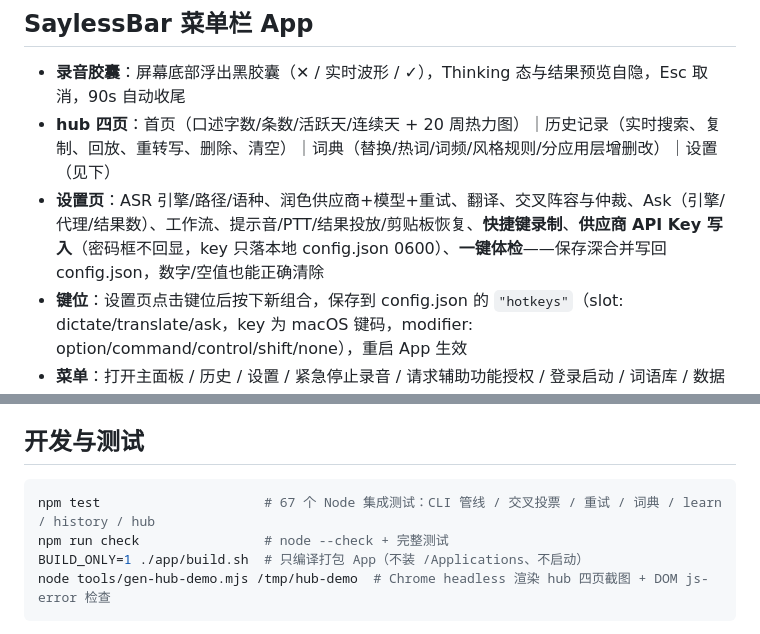
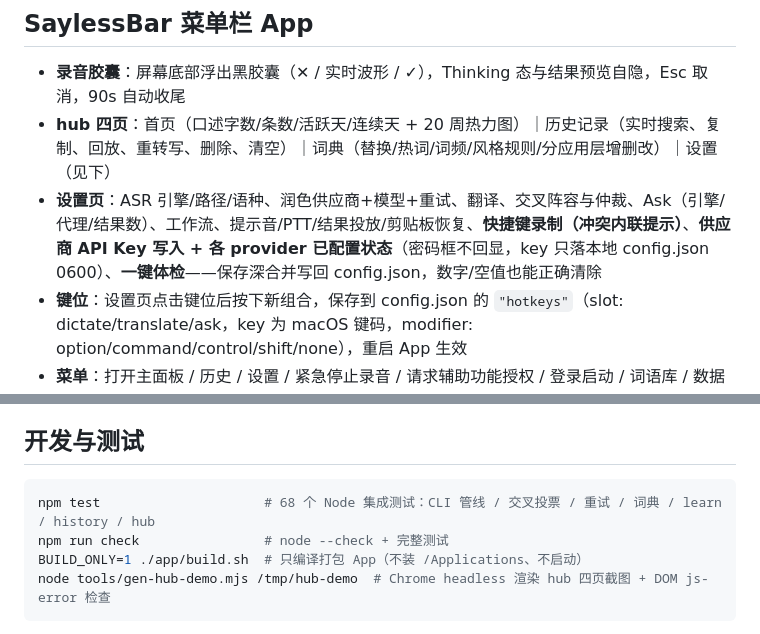
Before and after one commit to LeoLin990405/sayless, a Markdown page: README.md, 2 parts joined by grey strips. Rendered like a GitHub page.

````diff
--- a/README.md
+++ b/README.md
@@ -106,7 +106,7 @@ SAYLESS_SIGN=adhoc BUILD_ONLY=1 ./build.sh   # 跳过钥匙串里的持久证书
 
 - **录音胶囊**：屏幕底部浮出黑胶囊（✕ / 实时波形 / ✓），Thinking 态与结果预览自隐，Esc 取消，90s 自动收尾
 - **hub 四页**：首页（口述字数/条数/活跃天/连续天 + 20 周热力图）｜历史记录（实时搜索、复制、回放、重转写、删除、清空）｜词典（替换/热词/词频/风格规则/分应用层增删改）｜设置（见下）
-- **设置页**：ASR 引擎/路径/语种、润色供应商+模型+重试、翻译、交叉阵容与仲裁、Ask（引擎/代理/结果数）、工作流、提示音/PTT/结果投放/剪贴板恢复、**快捷键录制**、**供应商 API Key 写入**（密码框不回显，key 只落本地 config.json 0600）、**一键体检**——保存深合并写回 config.json，数字/空值也能正确清除
+- **设置页**：ASR 引擎/路径/语种、润色供应商+模型+重试、翻译、交叉阵容与仲裁、Ask（引擎/代理/结果数）、工作流、提示音/PTT/结果投放/剪贴板恢复、**快捷键录制（冲突内联提示）**、**供应商 API Key 写入 + 各 provider 已配置状态**（密码框不回显，key 只落本地 config.json 0600）、**一键体检**——保存深合并写回 config.json，数字/空值也能正确清除
 - **键位**：设置页点击键位后按下新组合，保存到 config.json 的 `"hotkeys"`（slot: dictate/translate/ask，key 为 macOS 键码，modifier: option/command/control/shift/none），重启 App 生效
 - **菜单**：打开主面板 / 历史 / 设置 / 紧急停止录音 / 请求辅助功能授权 / 登录启动 / 词语库 / 数据目录 / 日志
 
@@ -267,7 +267,7 @@ flowchart LR
 ## 开发与测试
 
 ```sh
-npm test                     # 67 个 Node 集成测试：CLI 管线 / 交叉投票 / 重试 / 词典 / learn / history / hub
+npm test                     # 68 个 Node 集成测试：CLI 管线 / 交叉投票 / 重试 / 词典 / learn / history / hub
 npm run check                # node --check + 完整测试
 BUILD_ONLY=1 ./app/build.sh  # 只编译打包 App（不装 /Applications、不启动）
 node tools/gen-hub-demo.mjs /tmp/hub-demo  # Chrome headless 渲染 hub 四页截图 + DOM js-error 检查
````
Also changed, not shown: other parts of README.md (+1 -1 lines), CHANGELOG.md (+24 -1 lines), docs/screenshots/hub-dict.png, docs/screenshots/hub-history.png, docs/screenshots/hub-home.png, docs/screenshots/hub-settings-bottom.png, 9 other files.
